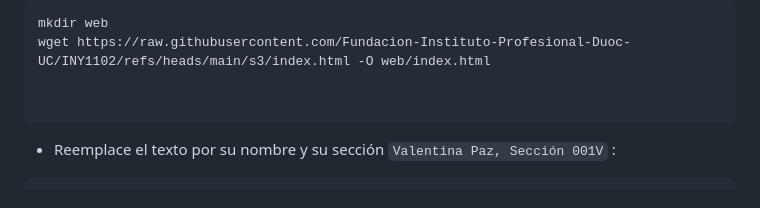
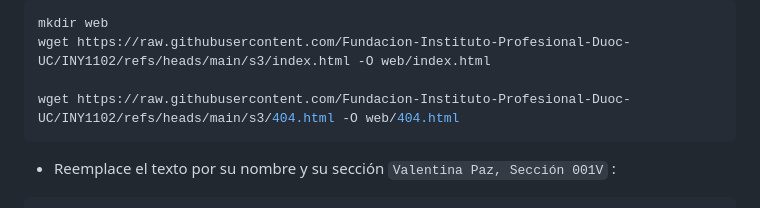
Before and after one commit to Fundacion-Instituto-Profesional-Duoc-UC/INY1102, a Markdown page: s3/s3-cli/s3-website-cli.md, the part around the change. Drawn GitHub-style.

Commit message:
add: path for 404 file

````diff
--- a/s3/s3-cli/s3-website-cli.md
+++ b/s3/s3-cli/s3-website-cli.md
@@ -115,7 +115,7 @@ REGION=us-east-1
 mkdir web
 wget https://raw.githubusercontent.com/Fundacion-Instituto-Profesional-Duoc-UC/INY1102/refs/heads/main/s3/index.html -O web/index.html
 
-
+wget https://raw.githubusercontent.com/Fundacion-Instituto-Profesional-Duoc-UC/INY1102/refs/heads/main/s3/404.html -O web/404.html
 ```
 
 * Reemplace el texto por su nombre y su sección `Valentina Paz, Sección 001V` :
````
